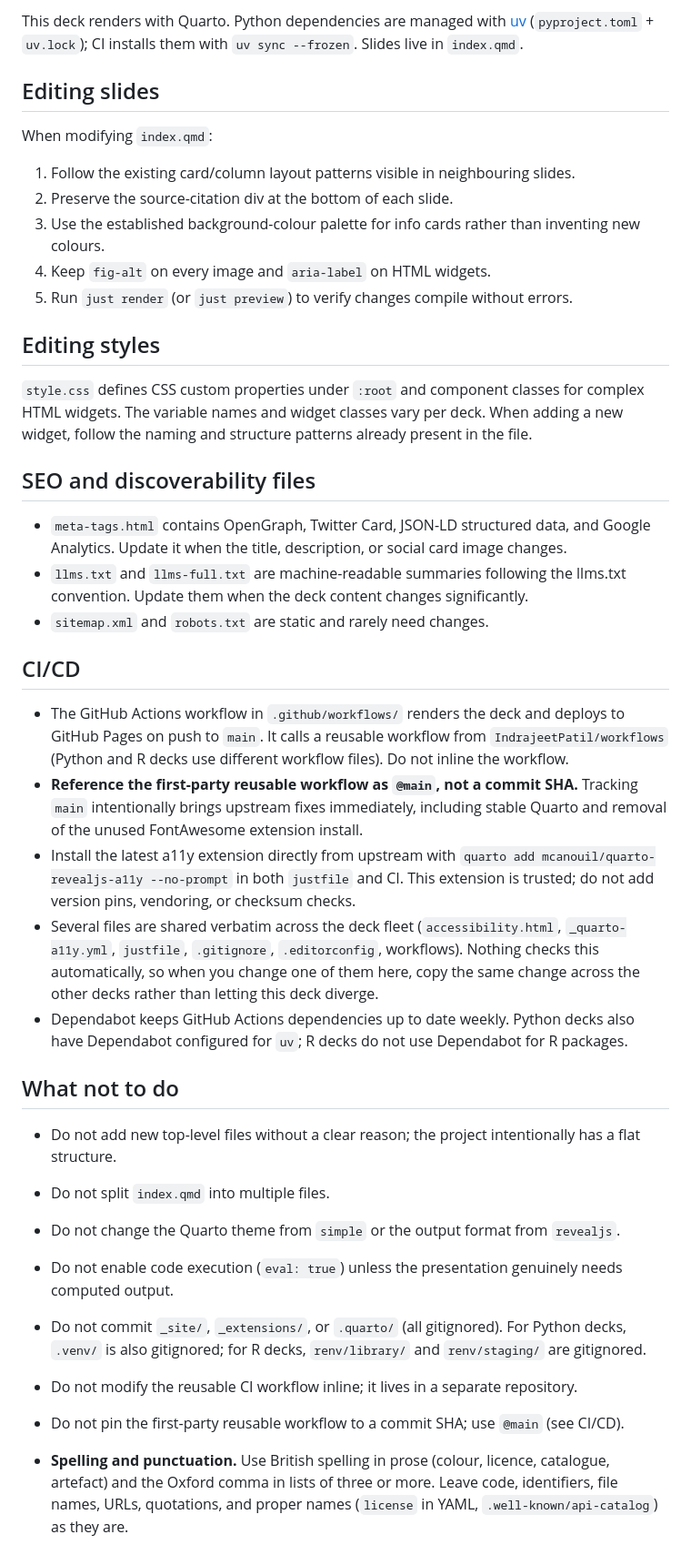
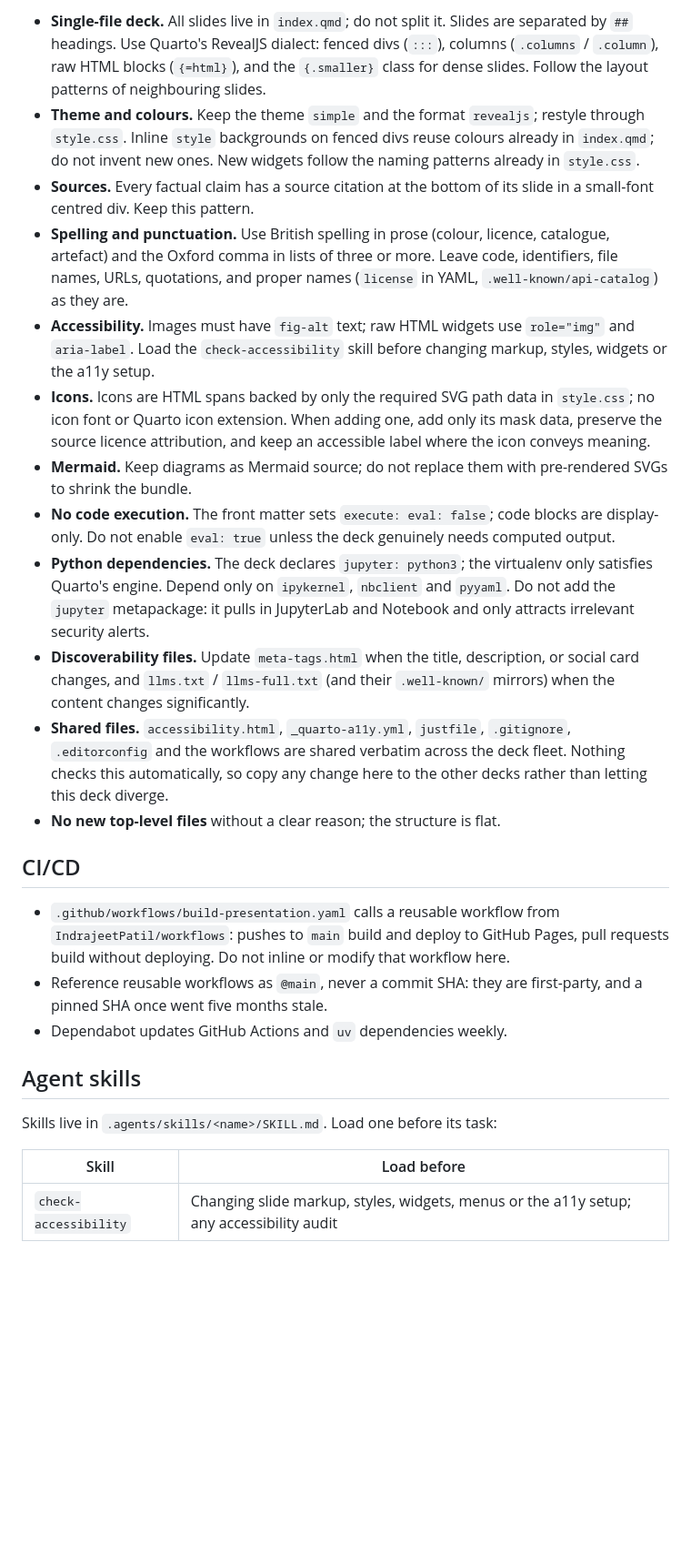
Before and after one commit to IndrajeetPatil/to-comment-or-not, a Markdown page: AGENTS.md, the part around one of its changes. Shown at 91% size. Rendered like a GitHub page; blank space fills up the shorter version.

```diff
--- a/AGENTS.md
+++ b/AGENTS.md
@@ -96,46 +41,57 @@ just axe       # Preview with the axe accessibility checker enabled
-This deck renders with Quarto. Python dependencies are managed with [uv](https://docs.astral.sh/uv/) (`pyproject.toml` + `uv.lock`); CI installs them with `uv sync --frozen`. Slides live in `index.qmd`.
-
-## Editing slides
-
-When modifying `index.qmd`:
-
-1. Follow the existing card/column layout patterns visible in neighbouring slides.
-2. Preserve the source-citation div at the bottom of each slide.
-3. Use the established background-colour palette for info cards rather than inventing new colours.
-4. Keep `fig-alt` on every image and `aria-label` on HTML widgets.
-5. Run `just render` (or `just preview`) to verify changes compile without errors.
-
-## Editing styles
-
-`style.css` defines CSS custom properties under `:root` and component classes for complex HTML widgets. The variable names and widget classes vary per deck. When adding a new widget, follow the naming and structure patterns already present in the file.
-
-## SEO and discoverability files
-
-- `meta-tags.html` contains OpenGraph, Twitter Card, JSON-LD structured data, and Google Analytics. Update it when the title, description, or social card image changes.
-- `llms.txt` and `llms-full.txt` are machine-readable summaries following the llms.txt convention. Update them when the deck content changes significantly.
-- `sitemap.xml` and `robots.txt` are static and rarely need changes.
+- **Single-file deck.** All slides live in `index.qmd`; do not split it. Slides
+  are separated by `##` headings. Use Quarto's RevealJS dialect: fenced divs
+  (`:::`), columns (`.columns` / `.column`), raw HTML blocks (`{=html}`), and
+  the `{.smaller}` class for dense slides. Follow the layout patterns of
+  neighbouring slides.
+- **Theme and colours.** Keep the theme `simple` and the format `revealjs`;
+  restyle through `style.css`. Inline `style` backgrounds on fenced divs reuse
+  colours already in `index.qmd`; do not invent new ones. New widgets follow the
+  naming patterns already in `style.css`.
+- **Sources.** Every factual claim has a source citation at the bottom of its
+  slide in a small-font centred div. Keep this pattern.
+- **Spelling and punctuation.** Use British spelling in prose (colour, licence,
+  catalogue, artefact) and the Oxford comma in lists of three or more. Leave
+  code, identifiers, file names, URLs, quotations, and proper names (`license`
+  in YAML, `.well-known/api-catalog`) as they are.
+- **Accessibility.** Images must have `fig-alt` text; raw HTML widgets use
+  `role="img"` and `aria-label`. Load the `check-accessibility` skill before
+  changing markup, styles, widgets or the a11y setup.
+- **Icons.** Icons are HTML spans backed by only the required SVG path data in
+  `style.css`; no icon font or Quarto icon extension. When adding one, add only
+  its mask data, preserve the source licence attribution, and keep an
+  accessible label where the icon conveys meaning.
+- **Mermaid.** Keep diagrams as Mermaid source; do not replace them with
+  pre-rendered SVGs to shrink the bundle.
+- **No code execution.** The front matter sets `execute: eval: false`; code
+  blocks are display-only. Do not enable `eval: true` unless the deck genuinely
+  needs computed output.
+- **Python dependencies.** The deck declares `jupyter: python3`; the virtualenv
+  only satisfies Quarto's engine. Depend only on `ipykernel`, `nbclient` and
+  `pyyaml`. Do not add the `jupyter` metapackage: it pulls in JupyterLab and
+  Notebook and only attracts irrelevant security alerts.
+- **Discoverability files.** Update `meta-tags.html` when the title,
+  description, or social card changes, and `llms.txt` / `llms-full.txt` (and
+  their `.well-known/` mirrors) when the content changes significantly.
+- **Shared files.** `accessibility.html`, `_quarto-a11y.yml`, `justfile`,
+  `.gitignore`, `.editorconfig` and the workflows are shared verbatim across
+  the deck fleet. Nothing checks this automatically, so copy any change here to
+  the other decks rather than letting this deck diverge.
+- **No new top-level files** without a clear reason; the structure is flat.
 
 ## CI/CD
 
-- The GitHub Actions workflow in `.github/workflows/` renders the deck and deploys to GitHub Pages on push to `main`. It calls a reusable workflow from `IndrajeetPatil/workflows` (Python and R decks use different workflow files). Do not inline the workflow.
-- **Reference the first-party reusable workflow as `@main`, not a commit SHA.** Tracking `main` intentionally brings upstream fixes immediately, including stable Quarto and removal of the unused FontAwesome extension install.
-- Install the latest a11y extension directly from upstream with
-  `quarto add mcanouil/quarto-revealjs-a11y --no-prompt` in both `justfile` and CI.
-  This extension is trusted; do not add version pins, vendoring, or checksum checks.
-- Several files are shared verbatim across the deck fleet (`accessibility.html`, `_quarto-a11y.yml`,
-  `justfile`, `.gitignore`, `.editorconfig`, workflows). Nothing checks this automatically, so when
-  you change one of them here, copy the same change across the other decks rather than letting this
-  deck diverge.
-- Dependabot keeps GitHub Actions dependencies up to date weekly. Python decks also have Dependabot configured for `uv`; R decks do not use Dependabot for R packages.
+- `.github/workflows/build-presentation.yaml` calls a reusable workflow from
+  `IndrajeetPatil/workflows`: pushes to `main` build and deploy to GitHub
+  Pages, pull requests build without deploying. Do not inline or modify that
+  workflow here.
+- Reference reusable workflows as `@main`, never a commit SHA: they are
+  first-party, and a pinned SHA once went five months stale.
+- Dependabot updates GitHub Actions and `uv` dependencies weekly.
 
-## What not to do
+## Agent skills
 
-- Do not add new top-level files without a clear reason; the project intentionally has a flat structure.
-- Do not split `index.qmd` into multiple files.
-- Do not change the Quarto theme from `simple` or the output format from `revealjs`.
-- Do not enable code execution (`eval: true`) unless the presentation genuinely needs computed output.
-- Do not commit `_site/`, `_extensions/`, or `.quarto/` (all gitignored). For Python decks, `.venv/` is also gitignored; for R decks, `renv/library/` and `renv/staging/` are gitignored.
-- Do not modify the reusable CI workflow inline; it lives in a separate repository.
-- Do not pin the first-party reusable workflow to a commit SHA; use `@main` (see CI/CD).
+Skills live in `.agents/skills/<name>/SKILL.md`. Load one before its task:
 
-- **Spelling and punctuation.** Use British spelling in prose (colour, licence, catalogue, artefact) and the Oxford comma in lists of three or more. Leave code, identifiers, file names, URLs, quotations, and proper names (`license` in YAML, `.well-known/api-catalog`) as they are.
+| Skill | Load before |
+| --- | --- |
+| `check-accessibility` | Changing slide markup, styles, widgets, menus or the a11y setup; any accessibility audit |
```
Also changed, not shown: other parts of AGENTS.md (+22 -77 lines), 1 other file.
